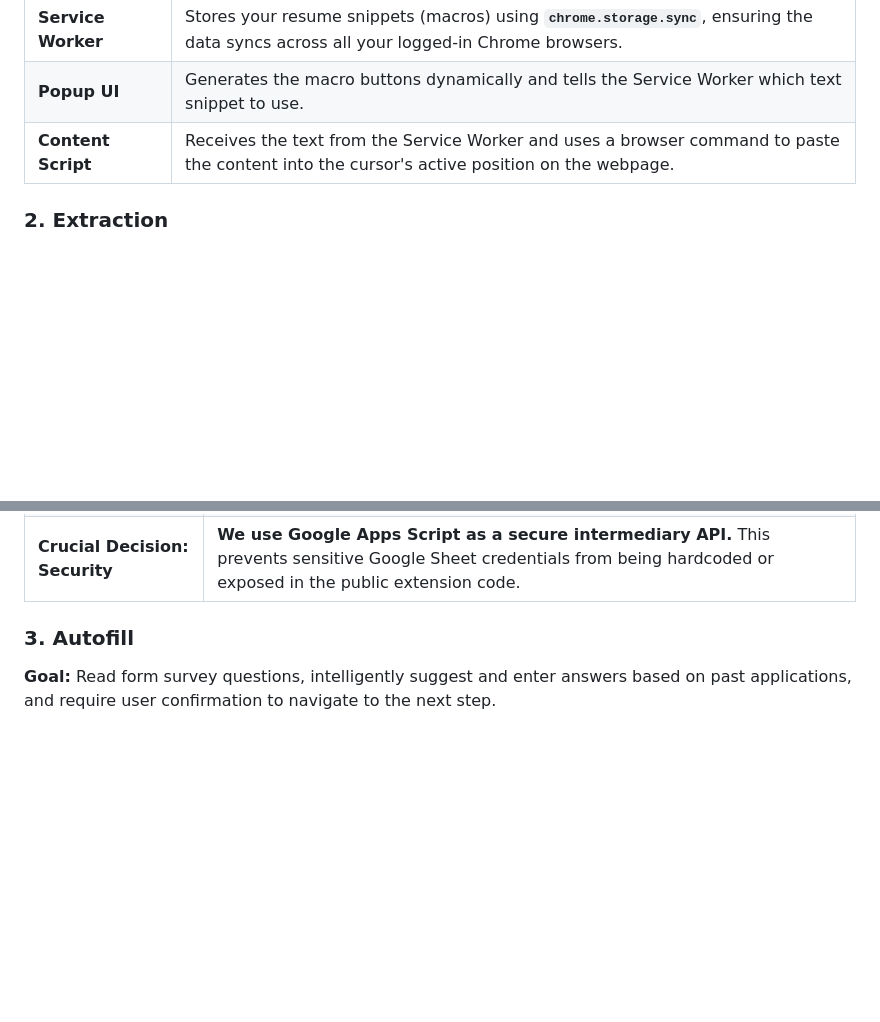
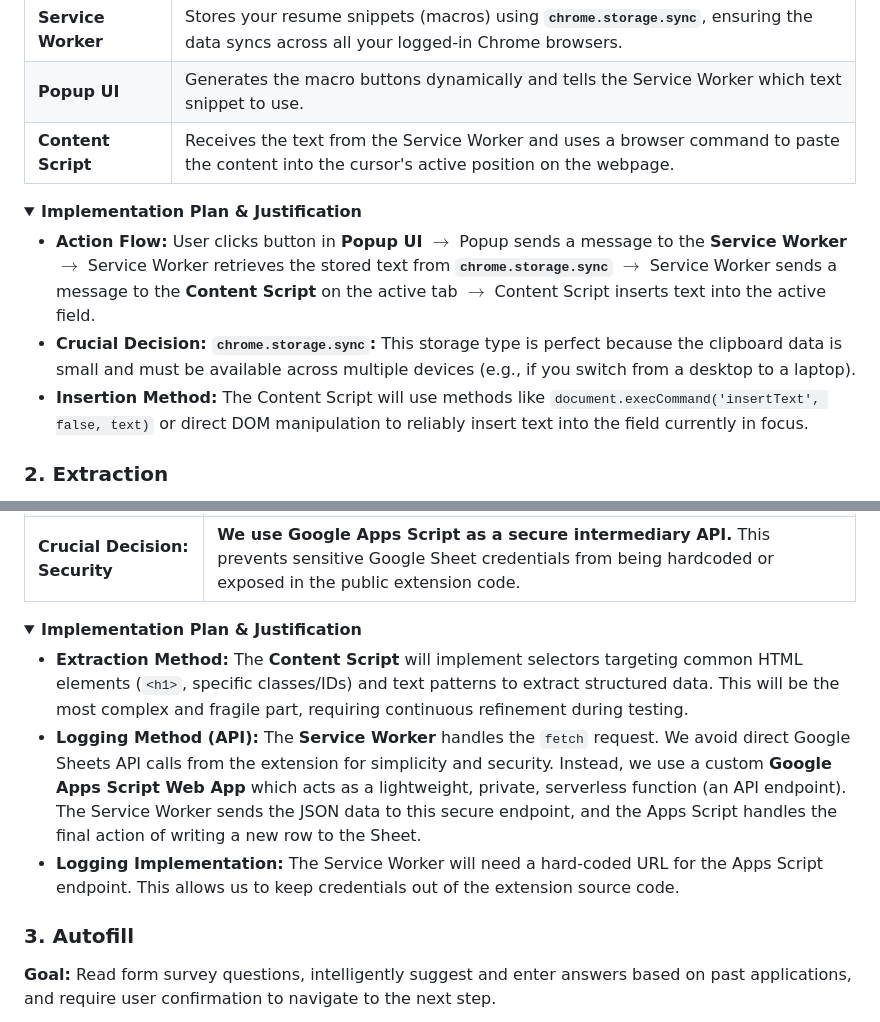
Before and after one commit to c0nap/job-sprint-ext, a Markdown page: README.md, 2 parts joined by grey strips. GitHub-like rendering; folded sections open; blank space fills up the shorter version.

```diff
--- a/README.md
+++ b/README.md
@@ -69,6 +97,15 @@ git clone https://github.com/c0nap/job-sprint-ext.git
 | <b>Service Worker</b> | Stores your resume snippets (macros) using **`chrome.storage.sync`**, ensuring the data syncs across all your logged-in Chrome browsers. |
 | <b>Popup UI</b> | Generates the macro buttons dynamically and tells the Service Worker which text snippet to use. |
 | <b>Content Script</b> | Receives the text from the Service Worker and uses a browser command to paste the content into the cursor's active position on the webpage. |
+
+</details>
+
+<details>
+<summary><b>Implementation Plan & Justification</b></summary>
+
+* **Action Flow:** User clicks button in **Popup UI** $\rightarrow$ Popup sends a message to the **Service Worker** $\rightarrow$ Service Worker retrieves the stored text from **`chrome.storage.sync`** $\rightarrow$ Service Worker sends a message to the **Content Script** on the active tab $\rightarrow$ Content Script inserts text into the active field.
+* **Crucial Decision: `chrome.storage.sync`:** This storage type is perfect because the clipboard data is small and must be available across multiple devices (e.g., if you switch from a desktop to a laptop).
+* **Insertion Method:** The Content Script will use methods like `document.execCommand('insertText', false, text)` or direct DOM manipulation to reliably insert text into the field currently in focus.
 
 </details>
 
@@ -87,6 +124,15 @@ git clone https://github.com/c0nap/job-sprint-ext.git
 
 </details>
 
+<details>
+<summary><b>Implementation Plan & Justification</b></summary>
+
+* **Extraction Method:** The **Content Script** will implement selectors targeting common HTML elements (`<h1>`, specific classes/IDs) and text patterns to extract structured data. This will be the most complex and fragile part, requiring continuous refinement during testing.
+* **Logging Method (API):** The **Service Worker** handles the `fetch` request. We avoid direct Google Sheets API calls from the extension for simplicity and security. Instead, we use a custom **Google Apps Script Web App** which acts as a lightweight, private, serverless function (an API endpoint). The Service Worker sends the JSON data to this secure endpoint, and the Apps Script handles the final action of writing a new row to the Sheet.
+* **Logging Implementation:** The Service Worker will need a hard-coded URL for the Apps Script endpoint. This allows us to keep credentials out of the extension source code.
+
+</details>
+
 ### 3. Autofill
 
 **Goal:** Read form survey questions, intelligently suggest and enter answers based on past applications, and require user confirmation to navigate to the next step.
```
Also changed, not shown: other parts of README.md (+38 -21 lines).
